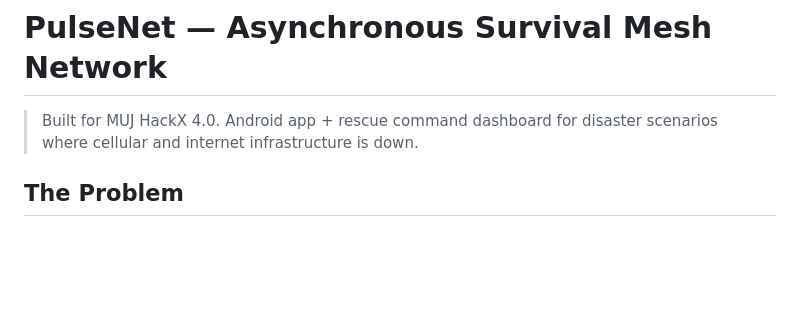
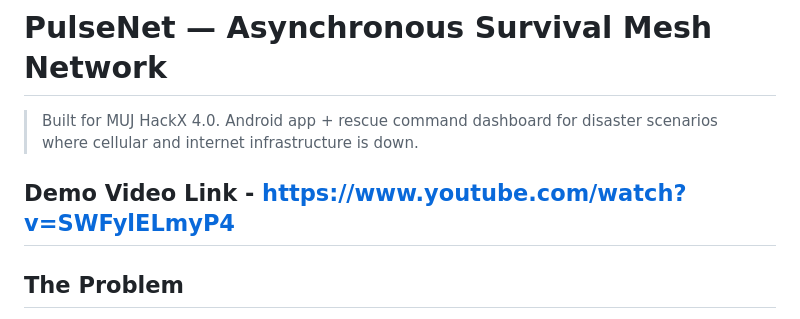
Before and after one commit to 1hp-Ronit/HackXMUJ, a Markdown page: README.md, the part around the change. GitHub-like rendering; blank space fills up the shorter version.

Commit message:
add demo video

```diff
--- a/README.md
+++ b/README.md
@@ -2,6 +2,8 @@
 
 > Built for MUJ HackX 4.0. Android app + rescue command dashboard for disaster
 > scenarios where cellular and internet infrastructure is down.
+
+## Demo Video Link - https://www.youtube.com/watch?v=SWFylELmyP4
 
 ## The Problem
 
```
